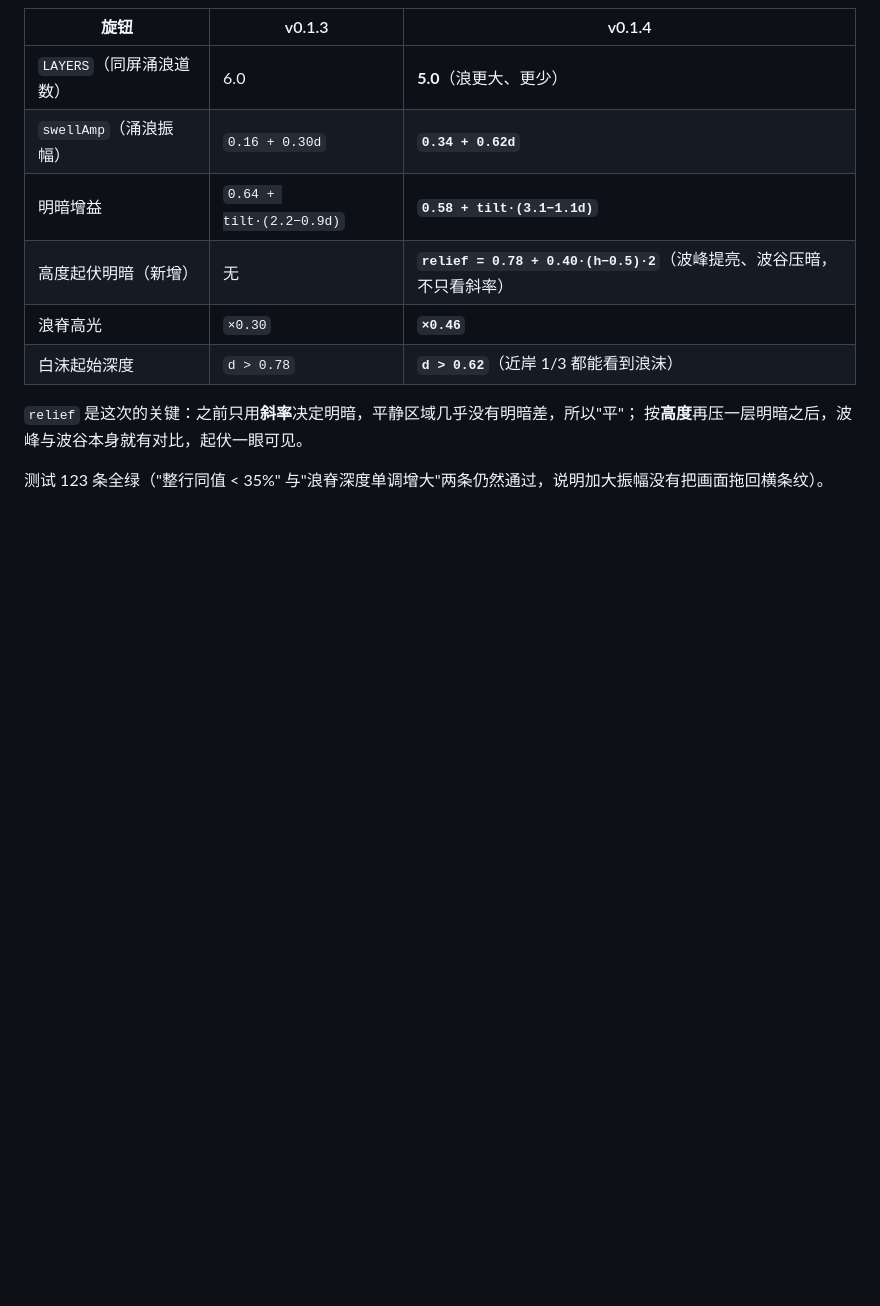
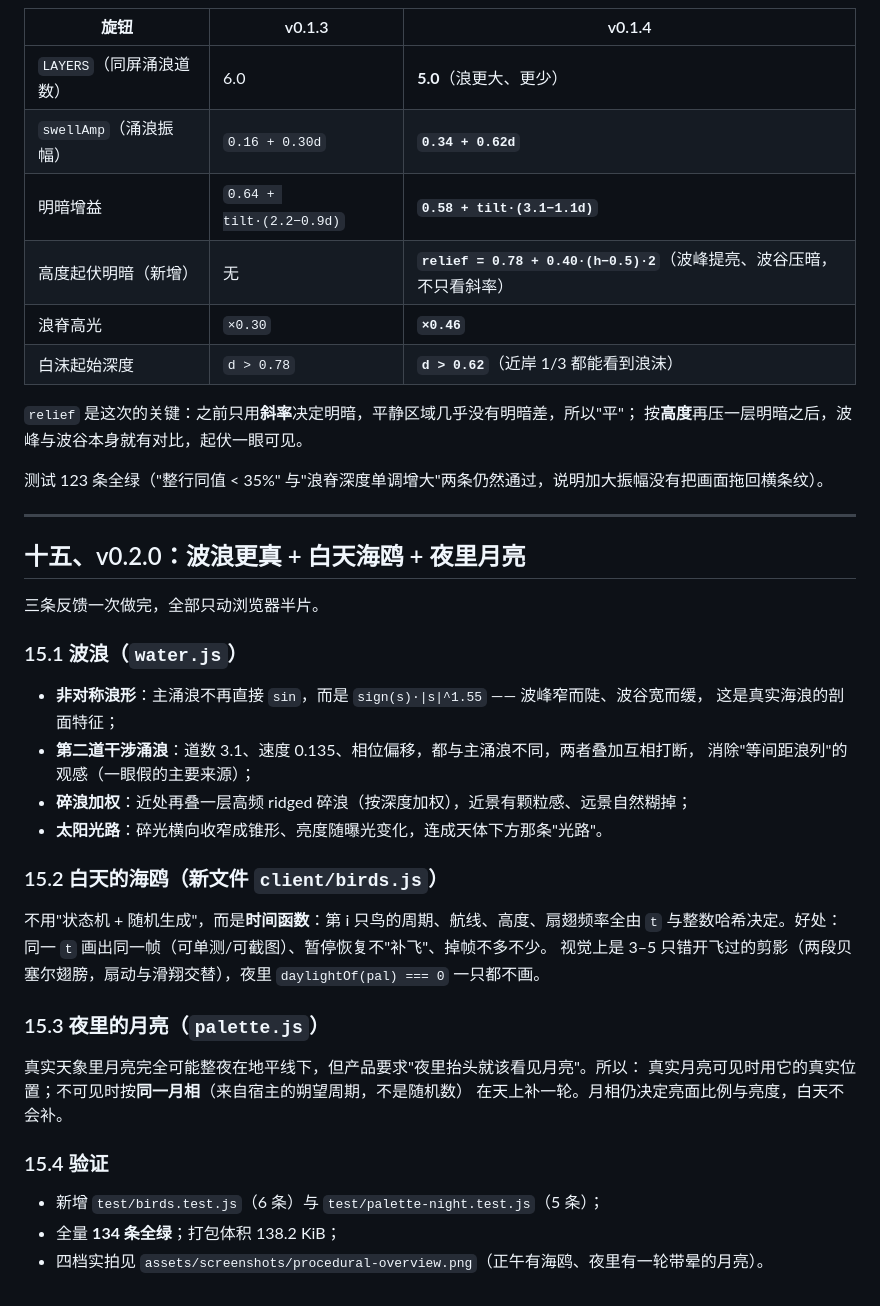
Before and after one commit to winditer/dsh-intertidal, a Markdown page: docs/IMPLEMENTATION.md, the part around the change. Drawn GitHub-style; blank space fills up the shorter version.

```diff
--- a/docs/IMPLEMENTATION.md
+++ b/docs/IMPLEMENTATION.md
@@ -376,3 +376,37 @@ v3 把 L1–L4 整段重构成一个 surf-zone 模型：
 按**高度**再压一层明暗之后，波峰与波谷本身就有对比，起伏一眼可见。
 
 测试 123 条全绿（"整行同值 < 35%" 与"浪脊深度单调增大"两条仍然通过，说明加大振幅没有把画面拖回横条纹）。
+
+---
+
+## 十五、v0.2.0：波浪更真 + 白天海鸥 + 夜里月亮
+
+三条反馈一次做完，全部只动浏览器半片。
+
+### 15.1 波浪（`water.js`）
+
+- **非对称浪形**：主涌浪不再直接 `sin`，而是 `sign(s)·|s|^1.55` —— 波峰窄而陡、波谷宽而缓，
+  这是真实海浪的剖面特征；
+- **第二道干涉涌浪**：道数 3.1、速度 0.135、相位偏移，都与主涌浪不同，两者叠加互相打断，
+  消除"等间距浪列"的观感（一眼假的主要来源）；
+- **碎浪加权**：近处再叠一层高频 ridged 碎浪（按深度加权），近景有颗粒感、远景自然糊掉；
+- **太阳光路**：碎光横向收窄成锥形、亮度随曝光变化，连成天体下方那条"光路"。
+
+### 15.2 白天的海鸥（新文件 `client/birds.js`）
+
+不用"状态机 + 随机生成"，而是**时间函数**：第 i 只鸟的周期、航线、高度、扇翅频率全由
+`t` 与整数哈希决定。好处：同一 `t` 画出同一帧（可单测/可截图）、暂停恢复不"补飞"、掉帧不多不少。
+视觉上是 3–5 只错开飞过的剪影（两段贝塞尔翅膀，扇动与滑翔交替），夜里 `daylightOf(pal) === 0`
+一只都不画。
+
+### 15.3 夜里的月亮（`palette.js`）
+
+真实天象里月亮完全可能整夜在地平线下，但产品要求"夜里抬头就该看见月亮"。所以：
+真实月亮可见时用它的真实位置；不可见时按**同一月相**（来自宿主的朔望周期，不是随机数）
+在天上补一轮。月相仍决定亮面比例与亮度，白天不会补。
+
+### 15.4 验证
+
+- 新增 `test/birds.test.js`（6 条）与 `test/palette-night.test.js`（5 条）；
+- 全量 **134 条全绿**；打包体积 138.2 KiB；
+- 四档实拍见 `assets/screenshots/procedural-overview.png`（正午有海鸥、夜里有一轮带晕的月亮）。
```
Also changed, not shown: README.en.md (+1 -1 lines), README.md (+2 -2 lines), assets/screenshots/procedural-overview.png, 8 other files.
